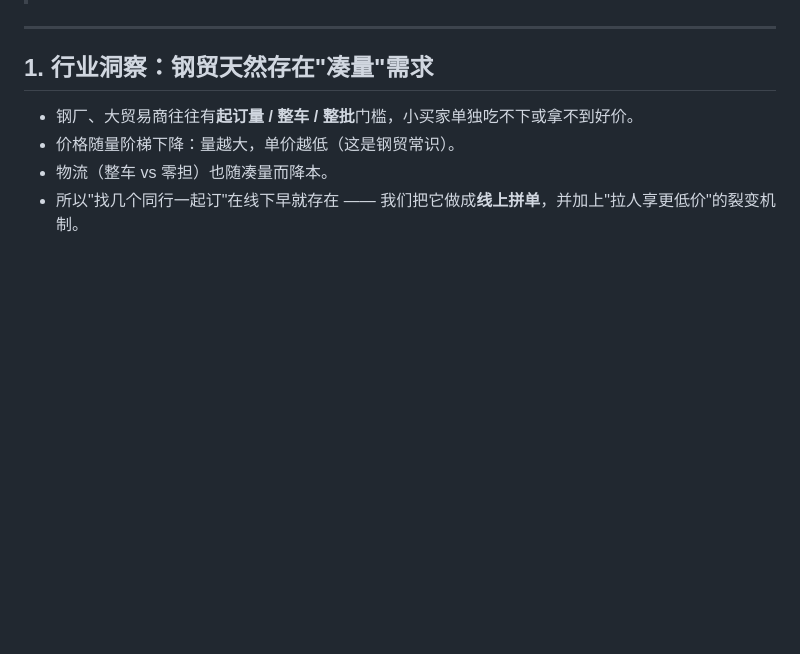
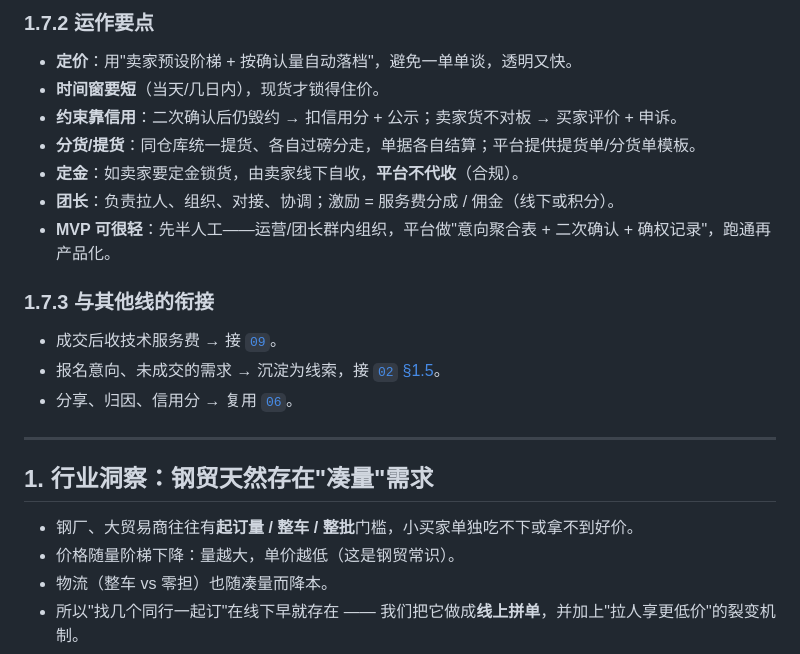
Before and after one commit to so6662001/Hdz, a Markdown page: docs/growth/03-玩法-拼单团购.md, the part around one of its changes. Drawn GitHub-style; blank space fills up the shorter version.

Commit message:
docs(growth): 补充拼车物流(是否接三方)与现货拼量撮合线下成交运作流程
Co-authored-by: so6662001 <so6662001@users.noreply.github.com>

```diff
--- a/docs/growth/03-玩法-拼单团购.md
+++ b/docs/growth/03-玩法-拼单团购.md
@@ -54,3 +104,16 @@
+### 1.7.2 运作要点
+- **定价**：用"卖家预设阶梯 + 按确认量自动落档"，避免一单单谈，透明又快。
+- **时间窗要短**（当天/几日内），现货才锁得住价。
+- **约束靠信用**：二次确认后仍毁约 → 扣信用分 + 公示；卖家货不对板 → 买家评价 + 申诉。
+- **分货/提货**：同仓库统一提货、各自过磅分走，单据各自结算；平台提供提货单/分货单模板。
+- **定金**：如卖家要定金锁货，由卖家线下自收，**平台不代收**（合规）。
+- **团长**：负责拉人、组织、对接、协调；激励 = 服务费分成 / 佣金（线下或积分）。
+- **MVP 可很轻**：先半人工——运营/团长群内组织，平台做"意向聚合表 + 二次确认 + 确权记录"，跑通再产品化。
+
+### 1.7.3 与其他线的衔接
+- 成交后收技术服务费 → 接 [`09`](./09-业务-帮卖撮合与成交服务费.md)。
+- 报名意向、未成交的需求 → 沉淀为线索，接 [`02` §1.5](./02-玩法-资源帮卖与分销.md)。
+- 分享、归因、信用分 → 复用 [`06`](./06-引擎-分享追踪与线索归因.md)。
 
 ---
 
```
Also changed, not shown: other parts of docs/growth/03-玩法-拼单团购.md (+50 -0 lines).
